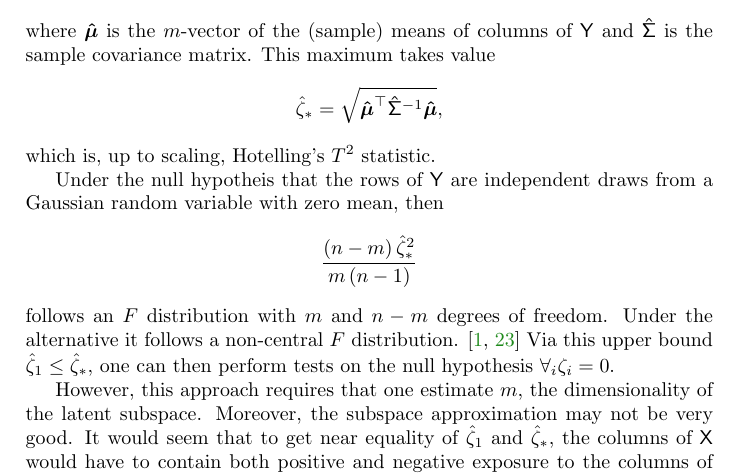
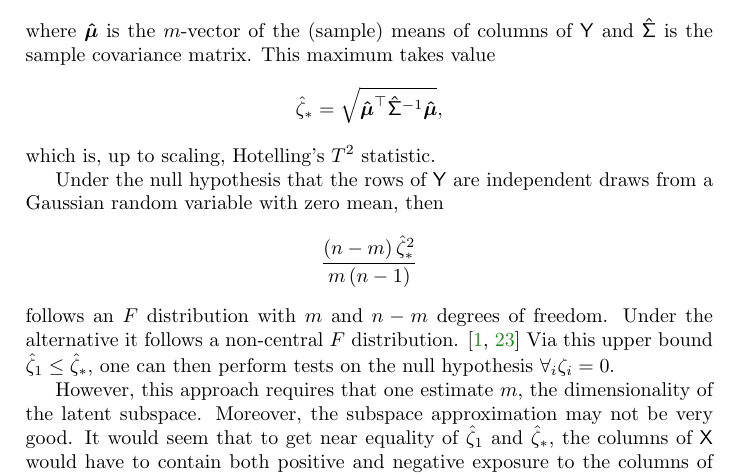
Before and after one commit to shabbychef/maxsharpe, a LaTeX paper (maxsharpe.tex): part of page 10 of 22, cut so that both start at the same text. Compiled offline with pdfLaTeX.

Commit message:
fix a typo: hypothesis

```diff
--- a/maxsharpe.tex
+++ b/maxsharpe.tex
@@ -1143,7 +1143,7 @@ $$
 $$
 which is, up to scaling, Hotelling's $T^2$ statistic.
 
-Under the null hypotheis that the rows of \Mtx{Y} are independent draws from a Gaussian
+Under the null hypothesis that the rows of \Mtx{Y} are independent draws from a Gaussian
 random variable with zero mean, then
 $$
 \frac{\wrapParens{\ssiz-m}\ssrsqopt}{m \wrapParens{\ssiz-1}}
```
Also changed, not shown: 1 other file.
